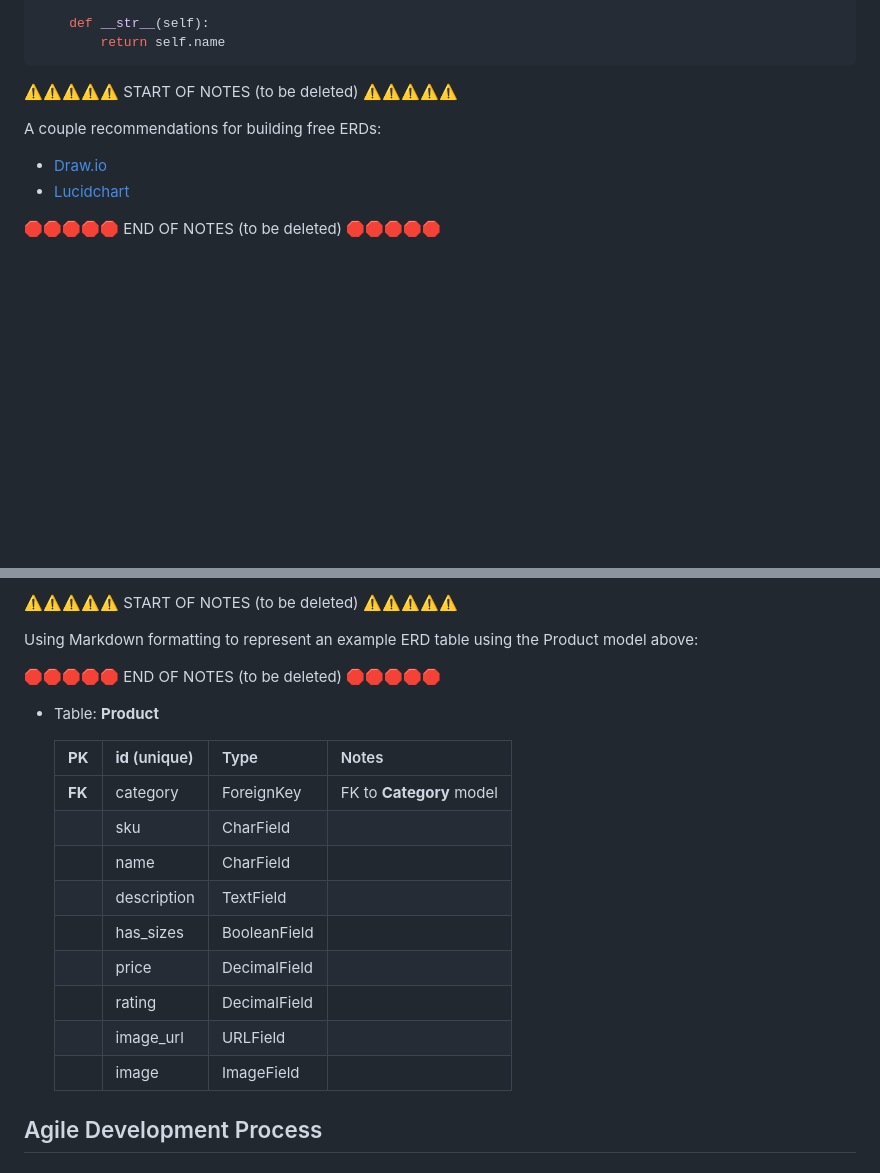
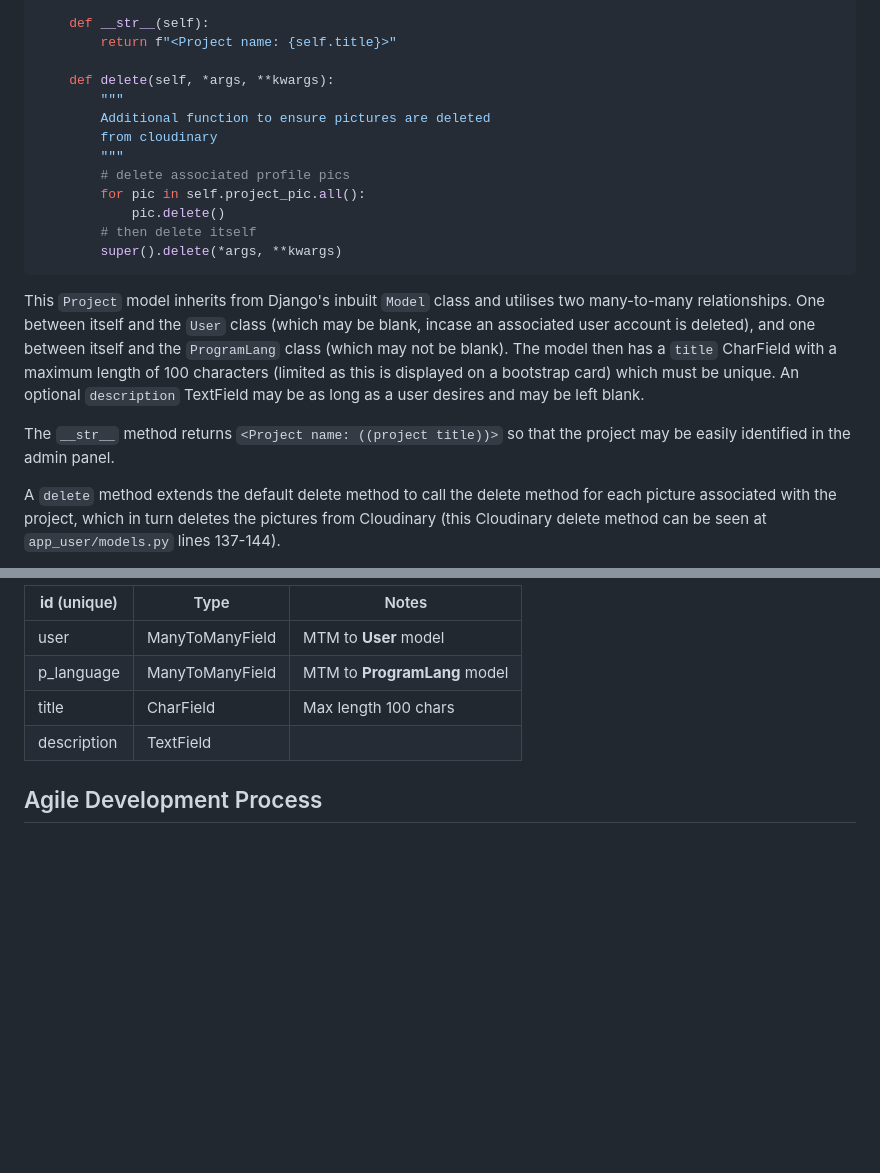
Before and after one commit to dragon-fire-fly/developer_matcher, a Markdown page: README.md, 2 parts joined by grey strips. Rendered like a GitHub page; blank space fills up the shorter version.

````diff
--- a/README.md
+++ b/README.md
@@ -406,13 +425,22 @@ class Product(models.Model):
 
     def __str__(self):
-        return self.name
+        return f"<Project name: {self.title}>"
+
+    def delete(self, *args, **kwargs):
+        """
+        Additional function to ensure pictures are deleted
+        from cloudinary
+        """
+        # delete associated profile pics
+        for pic in self.project_pic.all():
+            pic.delete()
+        # then delete itself
+        super().delete(*args, **kwargs)
 ```
 
-⚠️⚠️⚠️⚠️⚠️ START OF NOTES (to be deleted) ⚠️⚠️⚠️⚠️⚠️
+This `Project` model inherits from Django's inbuilt `Model` class and utilises two many-to-many relationships. One between itself and the `User` class (which may be blank, incase an associated user account is deleted), and one between itself and the `ProgramLang` class (which may not be blank). The model then has a `title` CharField with a maximum length of 100 characters (limited as this is displayed on a bootstrap card) which must be unique. An optional `description` TextField may be as long as a user desires and may be left blank.
 
-A couple recommendations for building free ERDs:
-- [Draw.io](https://draw.io)
-- [Lucidchart](https://www.lucidchart.com/pages/ER-diagram-symbols-and-meaning)
+The `__str__` method returns `<Project name: ((project title))>` so that the project may be easily identified in the admin panel.
 
-🛑🛑🛑🛑🛑 END OF NOTES (to be deleted) 🛑🛑🛑🛑🛑
+A `delete` method extends the default delete method to call the delete method for each picture associated with the project, which in turn deletes the pictures from Cloudinary (this Cloudinary delete method can be seen at `app_user/models.py` lines 137-144).
 
@@ -420,23 +448,11 @@ A couple recommendations for building free ERDs:
 
-⚠️⚠️⚠️⚠️⚠️ START OF NOTES (to be deleted) ⚠️⚠️⚠️⚠️⚠️
+| **id** (unique) | Type | Notes |
+| --- | --- | --- |
+| user | ManyToManyField | MTM to **User** model |
+| p_language | ManyToManyField | MTM to **ProgramLang** model |
+| title | CharField | Max length 100 chars |
+| description | TextField | |
 
-Using Markdown formatting to represent an example ERD table using the Product model above:
-
-🛑🛑🛑🛑🛑 END OF NOTES (to be deleted) 🛑🛑🛑🛑🛑
-
-- Table: **Product**
-
-    | **PK** | **id** (unique) | Type | Notes |
-    | --- | --- | --- | --- |
-    | **FK** | category | ForeignKey | FK to **Category** model |
-    | | sku | CharField | |
-    | | name | CharField | |
-    | | description | TextField | |
-    | | has_sizes | BooleanField | |
-    | | price | DecimalField | |
-    | | rating | DecimalField | |
-    | | image_url | URLField | |
-    | | image | ImageField | |
 
 ## Agile Development Process
 
````
Also changed, not shown: other parts of README.md (+44 -25 lines), README_refs.md (+4 -0 lines), documentation/design/ERD.png (added).
